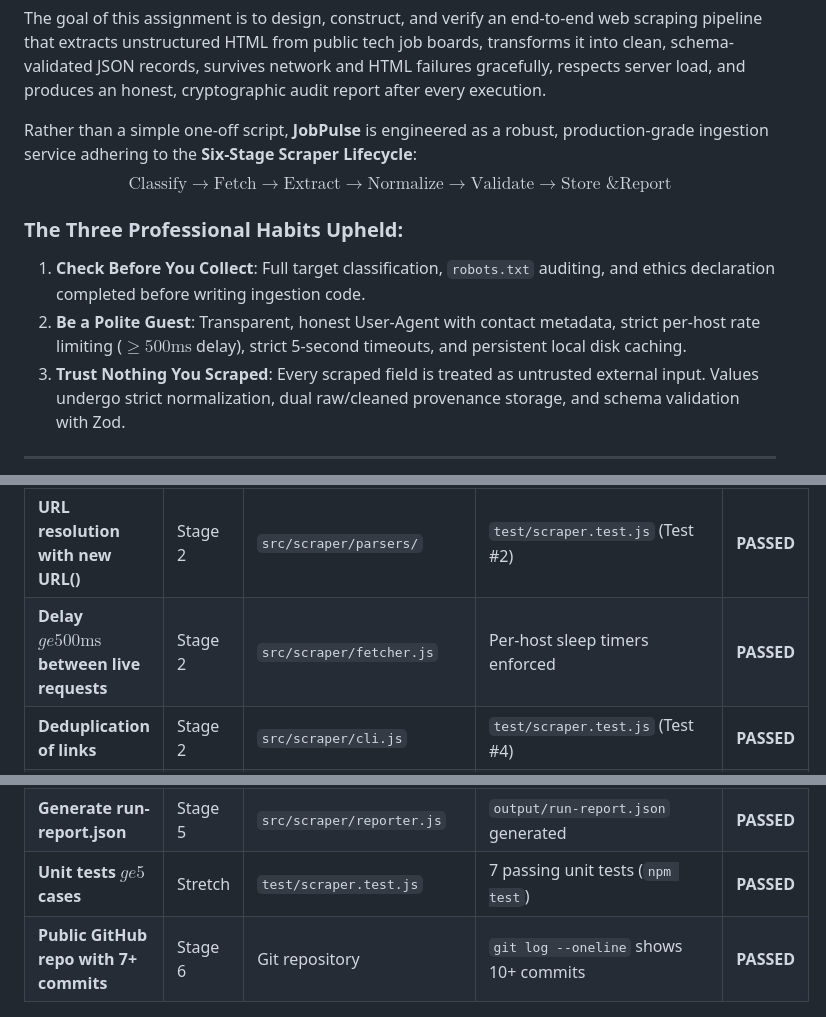
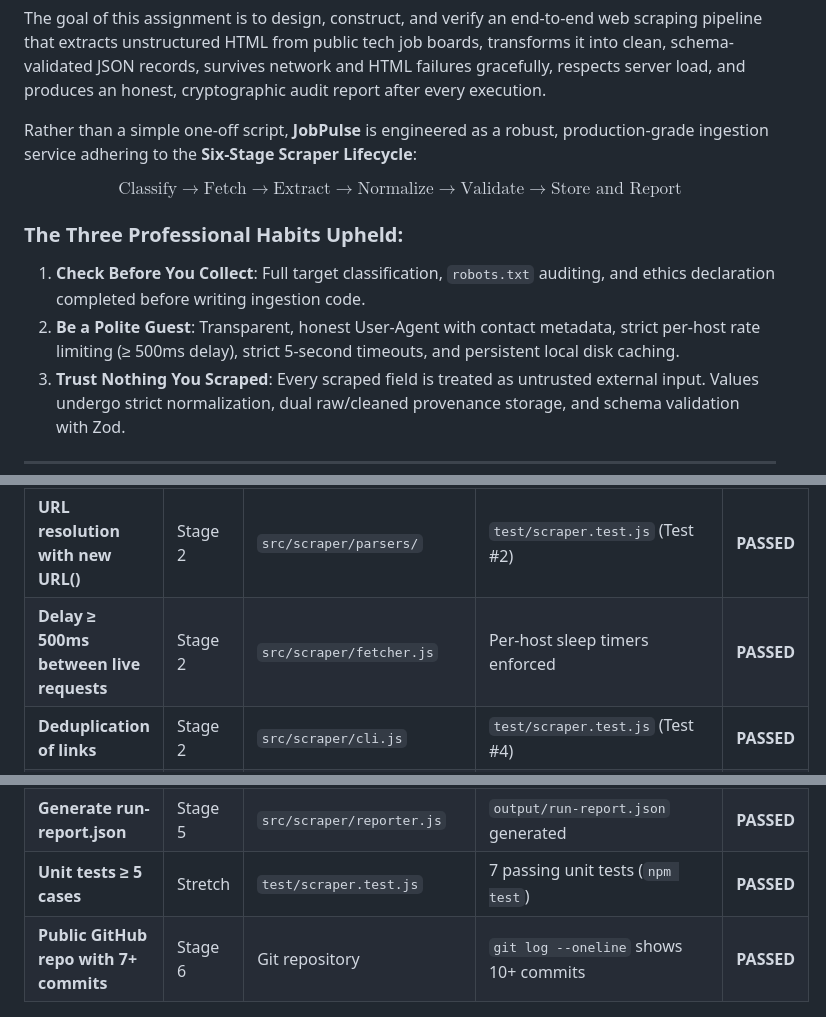
Before and after one commit to abubakar-ahmed-dev/job-pulse, a Markdown page: docs/submissions/W5_SUBMISSION_THE_POLITE_SCRAPER.md, 3 parts joined by grey strips. Rendered like a GitHub page.

Commit message:
docs(w5): replace ampersand with 'and' in lifecycle formula and fix table inequality symbols

```diff
--- a/docs/submissions/W5_SUBMISSION_THE_POLITE_SCRAPER.md
+++ b/docs/submissions/W5_SUBMISSION_THE_POLITE_SCRAPER.md
@@ -16,11 +16,12 @@ This document presents the complete submission for **Week 5 Assignment A9: "The
 The goal of this assignment is to design, construct, and verify an end-to-end web scraping pipeline that extracts unstructured HTML from public tech job boards, transforms it into clean, schema-validated JSON records, survives network and HTML failures gracefully, respects server load, and produces an honest, cryptographic audit report after every execution.
 
 Rather than a simple one-off script, **JobPulse** is engineered as a robust, production-grade ingestion service adhering to the **Six-Stage Scraper Lifecycle**:
-$$\text{Classify} \longrightarrow \text{Fetch} \longrightarrow \text{Extract} \longrightarrow \text{Normalize} \longrightarrow \text{Validate} \longrightarrow \text{Store \& Report}$$
+
+$$\text{Classify} \longrightarrow \text{Fetch} \longrightarrow \text{Extract} \longrightarrow \text{Normalize} \longrightarrow \text{Validate} \longrightarrow \text{Store and Report}$$
 
 ### The Three Professional Habits Upheld:
 1. **Check Before You Collect**: Full target classification, `robots.txt` auditing, and ethics declaration completed before writing ingestion code.
-2. **Be a Polite Guest**: Transparent, honest User-Agent with contact metadata, strict per-host rate limiting ($\ge 500\text{ms}$ delay), strict 5-second timeouts, and persistent local disk caching.
+2. **Be a Polite Guest**: Transparent, honest User-Agent with contact metadata, strict per-host rate limiting (≥ 500ms delay), strict 5-second timeouts, and persistent local disk caching.
 3. **Trust Nothing You Scraped**: Every scraped field is treated as untrusted external input. Values undergo strict normalization, dual raw/cleaned provenance storage, and schema validation with Zod.
 
 ---
@@ -294,7 +295,7 @@ Before any network request was issued, our targets were classified and evaluated
 | **Disk caching (FETCH vs CACHE HIT)** | Stage 1 | `src/scraper/fetcher.js` | `cache/*.html` files created; 0ms on rerun | **PASSED** |
 | **Discover 3 catalogue pages** | Stage 2 | `src/scraper/cli.js` | Discovers listings across pages 1–3 | **PASSED** |
 | **URL resolution with new URL()** | Stage 2 | `src/scraper/parsers/` | `test/scraper.test.js` (Test #2) | **PASSED** |
-| **Delay $ge 500\text{ms}$ between live requests** | Stage 2 | `src/scraper/fetcher.js` | Per-host sleep timers enforced | **PASSED** |
+| **Delay ≥ 500ms between live requests** | Stage 2 | `src/scraper/fetcher.js` | Per-host sleep timers enforced | **PASSED** |
 | **Deduplication of links** | Stage 2 | `src/scraper/cli.js` | `test/scraper.test.js` (Test #4) | **PASSED** |
 | **Extract 8 raw fields + Provenance** | Stage 3 | `src/schemas/jobSchema.js` | `JobRawSchema` validation | **PASSED** |
 | **Missing description as null** | Stage 3 | `src/scraper/parsers/` | `test/scraper.test.js` (Test #3) | **PASSED** |
@@ -303,7 +304,7 @@ Before any network request was issued, our targets were classified and evaluated
 | **Idempotency: rerun does not duplicate** | Stage 4 | `src/scraper/cli.js` | Canonical URL key map in `jobs.json` | **PASSED** |
 | **Survive 1 bad page without crashing** | Stage 5 | `src/scraper/cli.js` | `node src/scraper/cli.js --test-failure` | **PASSED** |
 | **Generate run-report.json** | Stage 5 | `src/scraper/reporter.js` | `output/run-report.json` generated | **PASSED** |
-| **Unit tests $ge 5$ cases** | Stretch | `test/scraper.test.js` | 7 passing unit tests (`npm test`) | **PASSED** |
+| **Unit tests ≥ 5 cases** | Stretch | `test/scraper.test.js` | 7 passing unit tests (`npm test`) | **PASSED** |
 | **Public GitHub repo with 7+ commits** | Stage 6 | Git repository | `git log --oneline` shows 10+ commits | **PASSED** |
 
 ---
```
